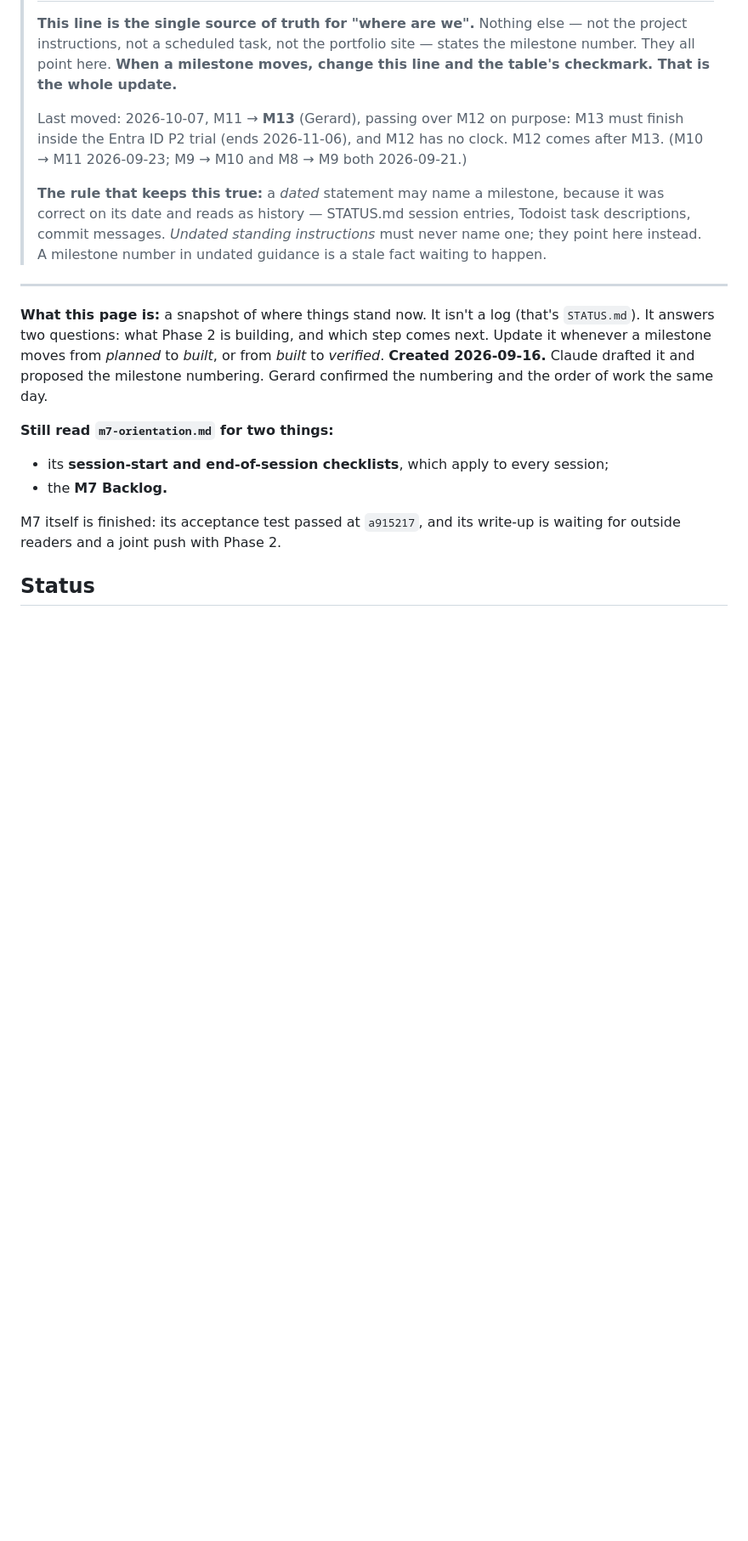
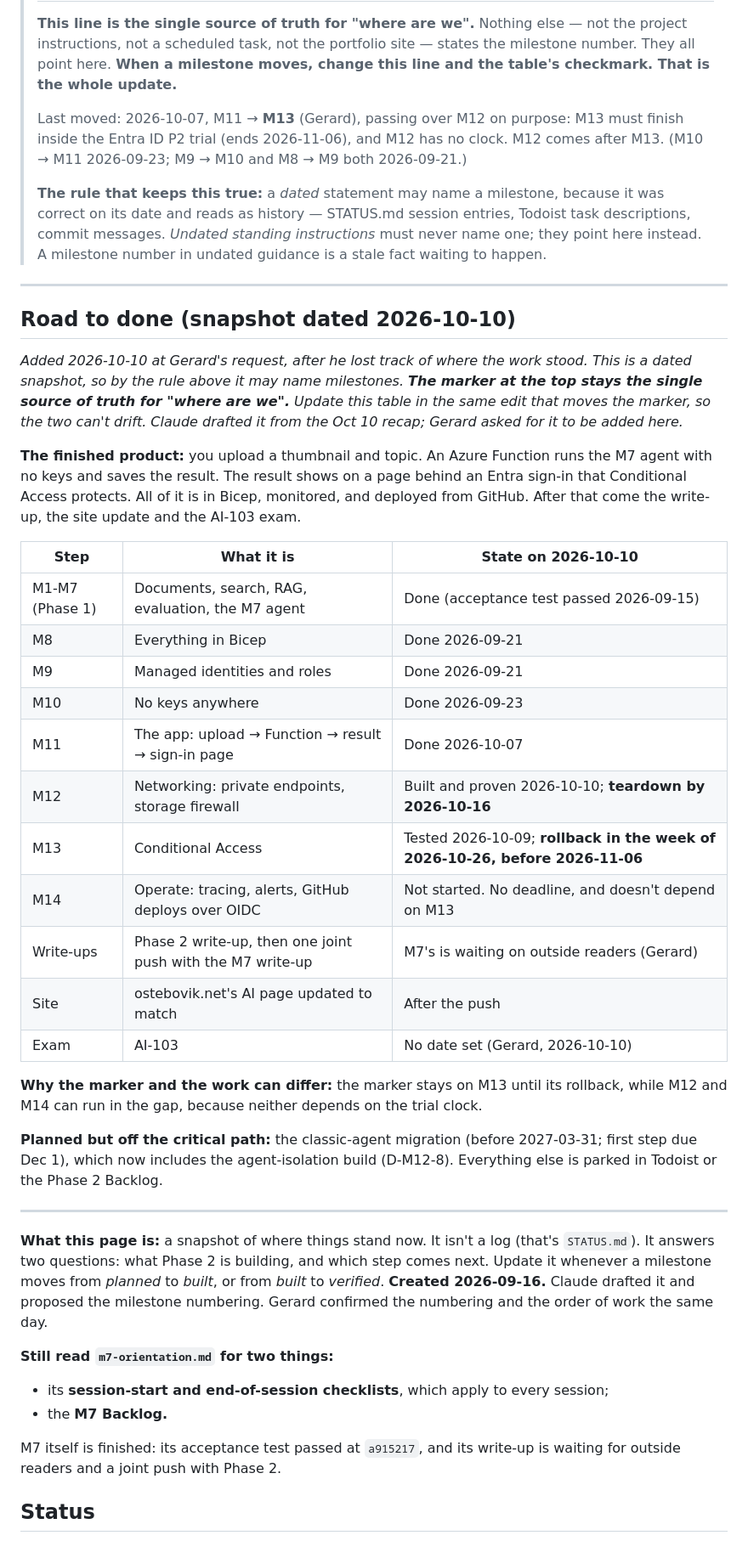
Before and after one commit to geostebovik/geoste-portfolio, a Markdown page: ai-103/phase2-orientation.md, the part around the change. Shown at 85% size. Drawn GitHub-style; blank space fills up the shorter version.

Commit message:
IIP: "Road to done" snapshot at the top of phase2-orientation.md
A dated table of every step to the finished product: M1-M14, the write-ups,
the site update and the AI-103 exam (no date set). The marker stays the
single source of truth; the table is updated in the same edit that moves it.

Co-Authored-By: Claude Opus 5.5 <noreply@anthropic.com>
Claude-Session: https://claude.ai/code/session_013eRRTqZUgmWEdvAYt7fETq

```diff
--- a/ai-103/phase2-orientation.md
+++ b/ai-103/phase2-orientation.md
@@ -20,6 +20,44 @@
 > entries, Todoist task descriptions, commit messages. *Undated standing
 > instructions* must never name one; they point here instead. A milestone
 > number in undated guidance is a stale fact waiting to happen.
+
+---
+
+## Road to done (snapshot dated 2026-10-10)
+
+*Added 2026-10-10 at Gerard's request, after he lost track of where the work
+stood. This is a dated snapshot, so by the rule above it may name milestones.
+**The marker at the top stays the single source of truth for "where are
+we".** Update this table in the same edit that moves the marker, so the two
+can't drift. Claude drafted it from the Oct 10 recap; Gerard asked for it to be added here.*
+
+**The finished product:** you upload a thumbnail and topic. An Azure Function
+runs the M7 agent with no keys and saves the result. The result shows on a page
+behind an Entra sign-in that Conditional Access protects. All of it is in Bicep,
+monitored, and deployed from GitHub. After that come the write-up, the site
+update and the AI-103 exam.
+
+| Step | What it is | State on 2026-10-10 |
+|---|---|---|
+| M1-M7 (Phase 1) | Documents, search, RAG, evaluation, the M7 agent | Done (acceptance test passed 2026-09-15) |
+| M8 | Everything in Bicep | Done 2026-09-21 |
+| M9 | Managed identities and roles | Done 2026-09-21 |
+| M10 | No keys anywhere | Done 2026-09-23 |
+| M11 | The app: upload → Function → result → sign-in page | Done 2026-10-07 |
+| M12 | Networking: private endpoints, storage firewall | Built and proven 2026-10-10; **teardown by 2026-10-16** |
+| M13 | Conditional Access | Tested 2026-10-09; **rollback in the week of 2026-10-26, before 2026-11-06** |
+| M14 | Operate: tracing, alerts, GitHub deploys over OIDC | Not started. No deadline, and doesn't depend on M13 |
+| Write-ups | Phase 2 write-up, then one joint push with the M7 write-up | M7's is waiting on outside readers (Gerard) |
+| Site | ostebovik.net's AI page updated to match | After the push |
+| Exam | AI-103 | No date set (Gerard, 2026-10-10) |
+
+**Why the marker and the work can differ:** the marker stays on M13 until its
+rollback, while M12 and M14 can run in the gap, because neither depends on the
+trial clock.
+
+**Planned but off the critical path:** the classic-agent migration (before
+2027-03-31; first step due Dec 1), which now includes the agent-isolation build
+(D-M12-8). Everything else is parked in Todoist or the Phase 2 Backlog.
 
 ---
 
```
